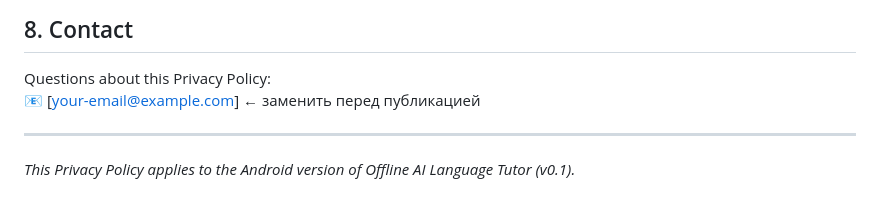
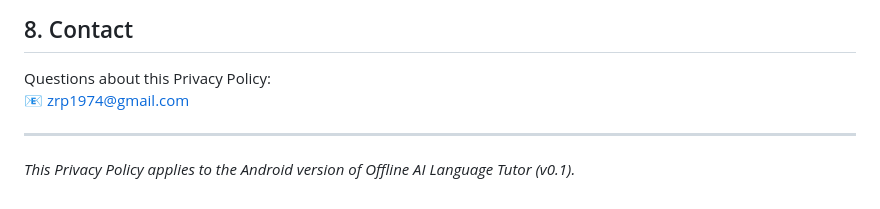
Before and after one commit to zrom007/ai_tutor, a Markdown page: PRIVACY_POLICY.md, the part around the change. Drawn GitHub-style.

Commit message:
Update contact email

```diff
--- a/PRIVACY_POLICY.md
+++ b/PRIVACY_POLICY.md
@@ -146,7 +146,7 @@ We will update this policy when the app's data practices change. The "Last updat
 ## 8. Contact
 
 Questions about this Privacy Policy:
-📧 [your-email@example.com] ← заменить перед публикацией
+📧 zrp1974@gmail.com
 
 ---
 
```
